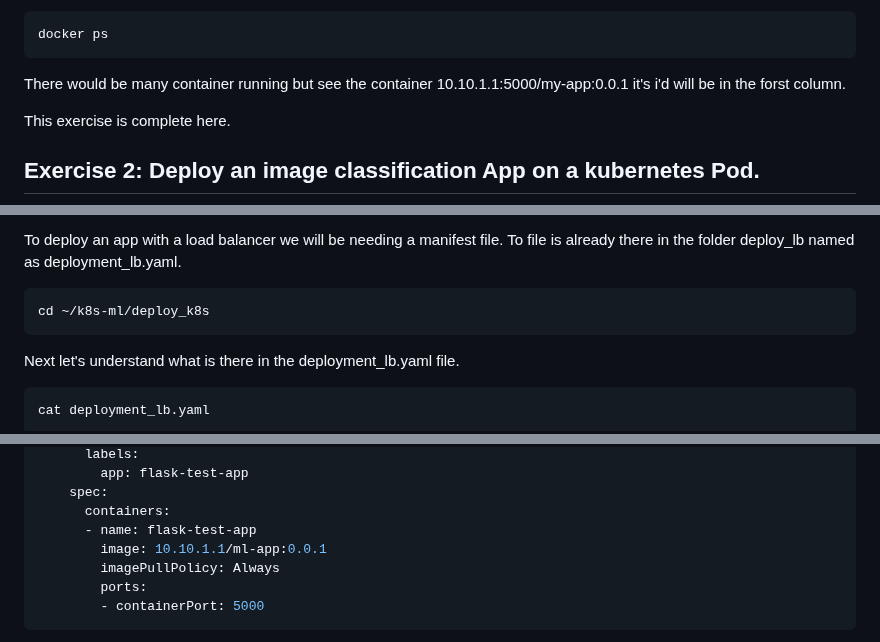
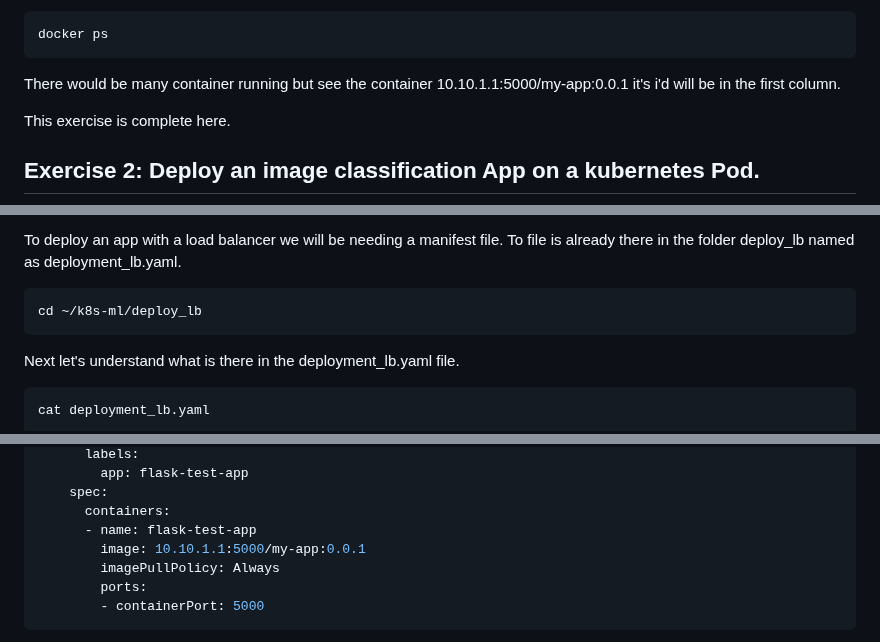
Before and after one commit to teaching-on-testbeds/k8s-ml, a Markdown page: index.md, 3 parts joined by grey strips. GitHub-like rendering.

Commit message:
index update

````diff
--- a/index.md
+++ b/index.md
@@ -132,7 +132,7 @@ container_id can be obtained by running
 docker ps
 ```
 
-There would be many container running but see the container 10.10.1.1:5000/my-app:0.0.1 it's i'd will be in the forst column.
+There would be many container running but see the container 10.10.1.1:5000/my-app:0.0.1 it's i'd will be in the first column.
 
 This exercise is complete here.
 
@@ -287,7 +287,7 @@ ssh into node-0
 To deploy an app with a load balancer we will be needing a manifest file. To file is already there in the folder deploy_lb named as deployment_lb.yaml.
 
 ``` shell
-cd ~/k8s-ml/deploy_k8s
+cd ~/k8s-ml/deploy_lb
 ```
 
 Next let's understand what is there in the deployment_lb.yaml file.
@@ -331,7 +331,7 @@ spec:
     spec:
       containers:
       - name: flask-test-app
-        image: 10.10.1.1/ml-app:0.0.1
+        image: 10.10.1.1:5000/my-app:0.0.1
         imagePullPolicy: Always
         ports:
         - containerPort: 5000
````
